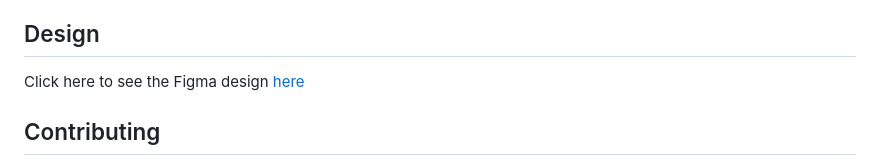
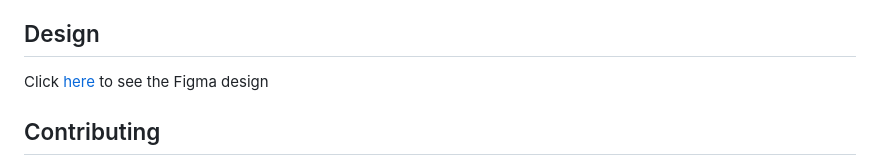
Before and after one commit to ZohalMirkhel/Personal_Portfolio, a Markdown page: README.md, the part around the change. Rendered like a GitHub page.

```diff
--- a/README.md
+++ b/README.md
@@ -83,7 +83,7 @@ Note: No additional installations or dependencies are required for the JavaScrip
 3. **Safia Iqbal**.
 
 ## Design
-Click here to see the Figma design [here](https://www.figma.com/design/n2sJXMUcTX7VmMfxjVnrxQ/Untitled?node-id=0-1&t=yYaXrHKepHBA5ZH9-0)
+Click [here](https://www.figma.com/design/n2sJXMUcTX7VmMfxjVnrxQ/Untitled?node-id=0-1&t=yYaXrHKepHBA5ZH9-0) to see the Figma design
 
 ## Contributing
 
```
